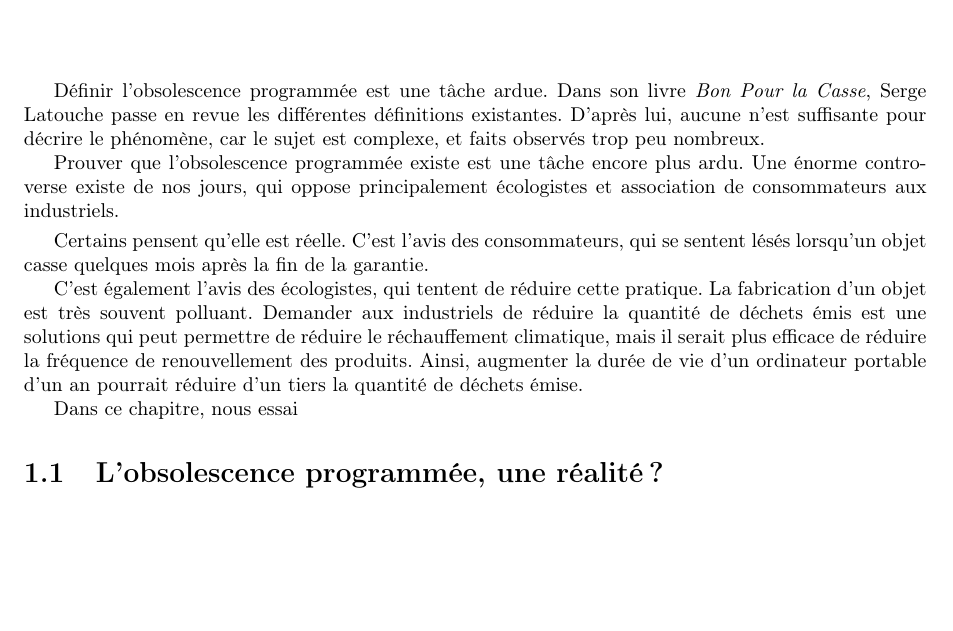
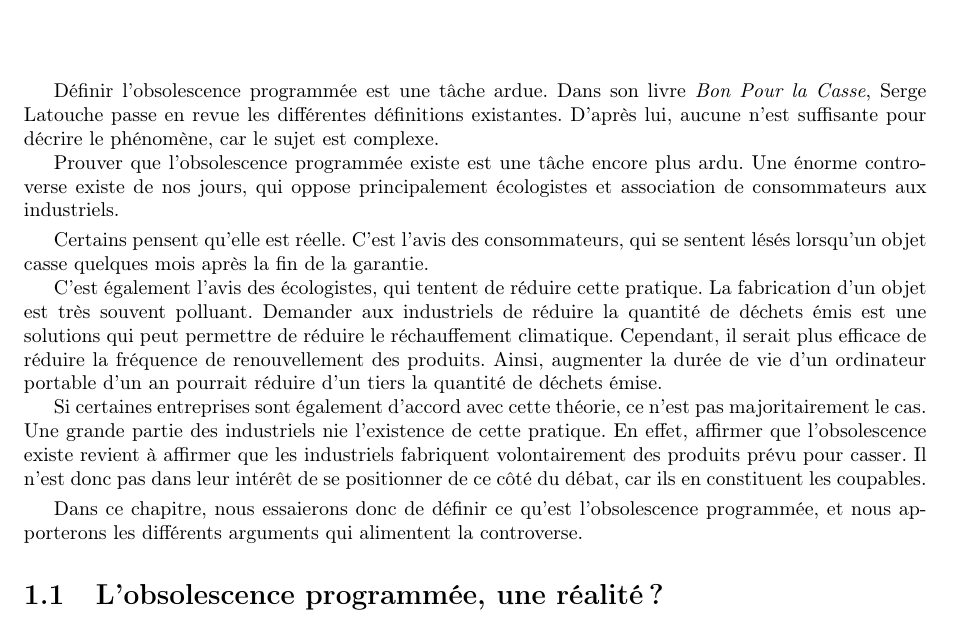
Before and after one commit to Entilore/Mono, a LaTeX document (Rapport/main.tex, which reads Rapport/c1/chapter.tex): part of page 4 of 21, cut so that both start at the same text, the shorter picture padded with empty space. Compiled offline with pdfLaTeX.

Commit message:
Création d'une introduction. à relire.

```diff
--- a/Rapport/c1/chapter.tex
+++ b/Rapport/c1/chapter.tex
@@ -1,11 +1,15 @@
 \chapter{L'\OP}
 
-Définir l'\op est une tâche ardue. Dans son livre \textit{Bon Pour la Casse}, Serge Latouche passe en revue les différentes définitions existantes. D'après lui, aucune n'est suffisante pour décrire le phénomène, car le sujet est complexe, et faits observés trop peu nombreux.
+Définir l'\op est une tâche ardue. Dans son livre \textit{Bon Pour la Casse}, Serge Latouche passe en revue les différentes définitions existantes. D'après lui, aucune n'est suffisante pour décrire le phénomène, car le sujet est complexe.
 
 Prouver que l'\op existe est une tâche encore plus ardu. Une énorme controverse existe de nos jours, qui oppose principalement écologistes et association de consommateurs aux industriels.
 \smallbreak
 Certains pensent qu'elle est réelle. C'est l'avis des consommateurs, qui se sentent lésés lorsqu'un objet casse quelques mois après la fin de la garantie.
 
-C'est également  l'avis des écologistes, qui tentent  de réduire cette pratique. La fabrication d'un objet est très souvent polluant. Demander aux industriels de réduire la quantité de déchets émis est une solutions qui peut permettre de réduire le réchauffement climatique, mais il serait plus efficace de réduire la fréquence de renouvellement des produits. Ainsi, augmenter  la durée de vie d'un ordinateur portable d'un an pourrait réduire d'un tiers la quantité de déchets émise.
+C'est également  l'avis des écologistes, qui tentent  de réduire cette pratique. La fabrication d'un objet est très souvent polluant. Demander aux industriels de réduire la quantité de déchets émis est une solutions qui peut permettre de réduire le réchauffement climatique. Cependant,  il serait plus efficace de réduire la fréquence de renouvellement des produits. Ainsi, augmenter  la durée de vie d'un ordinateur portable d'un an pourrait réduire d'un tiers la quantité de déchets émise.
 
-Dans ce chapitre, nous essai
+Si certaines entreprises sont également d'accord avec cette théorie, ce n'est pas majoritairement le cas. Une grande partie des industriels nie l'existence de cette pratique. En effet, affirmer que l'obsolescence existe revient à affirmer que les industriels fabriquent volontairement des produits prévu pour casser. Il n'est donc pas dans leur intérêt	de se positionner de ce côté du débat, car ils en constituent les coupables.
+
+\smallbreak
+
+Dans ce chapitre, nous essaierons donc de définir ce qu'est l'\op, et nous apporterons les différents arguments qui alimentent la controverse.
```
